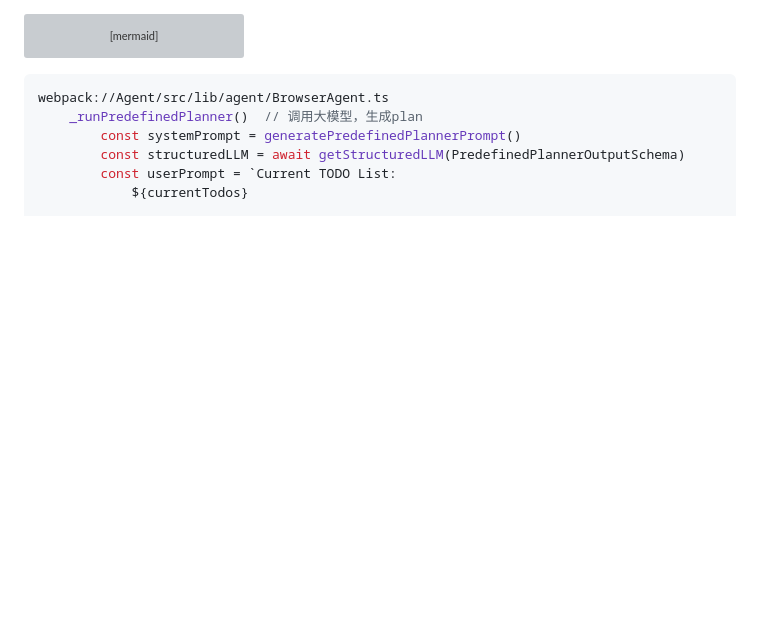
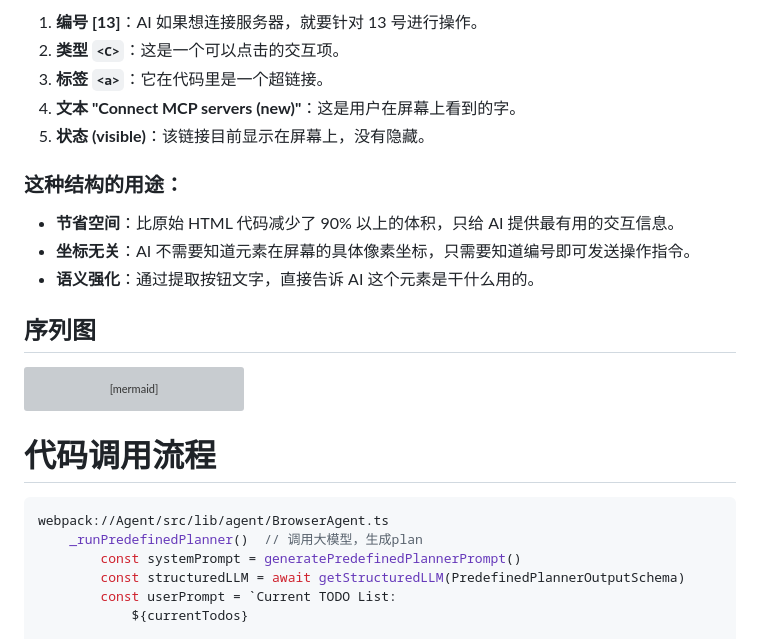
Before and after one commit to fricode1/20251216GUIAgent, a Markdown page: GUI_Agent效果录屏/实验41：继续调试插件学习技术路线/感知.md, the part around one of its changes. Drawn GitHub-style; blank space fills up the shorter version; grey boxes are pictures that could not be loaded.

````diff
--- a/GUI_Agent效果录屏/实验41：继续调试插件学习技术路线/感知.md
+++ b/GUI_Agent效果录屏/实验41：继续调试插件学习技术路线/感知.md
@@ -1,3 +63,16 @@
+1.  **编号 [13]**：AI 如果想连接服务器，就要针对 13 号进行操作。
+2.  **类型 `<C>`**：这是一个可以点击的交互项。
+3.  **标签 `<a>`**：它在代码里是一个超链接。
+4.  **文本 "Connect MCP servers (new)"**：这是用户在屏幕上看到的字。
+5.  **状态 (visible)**：该链接目前显示在屏幕上，没有隐藏。
+
+### 这种结构的用途：
+*   **节省空间**：比原始 HTML 代码减少了 90% 以上的体积，只给 AI 提供最有用的交互信息。
+*   **坐标无关**：AI 不需要知道元素在屏幕的具体像素坐标，只需要知道编号即可发送操作指令。
+*   **语义强化**：通过提取按钮文字，直接告诉 AI 这个元素是干什么用的。
+
+## 序列图
+
 ```mermaid
 sequenceDiagram
     participant Agent as BrowserAgent
@@ -49,6 +124,8 @@ sequenceDiagram
     Note over Agent: 解析计划并更新 TODO 列表
 ```
 
+# 代码调用流程
+
 ```TypeScript
 webpack://Agent/src/lib/agent/BrowserAgent.ts
     _runPredefinedPlanner()  // 调用大模型，生成plan
````
Also changed, not shown: other parts of GUI_Agent效果录屏/实验41：继续调试插件学习技术路线/感知.md (+91 -0 lines).
